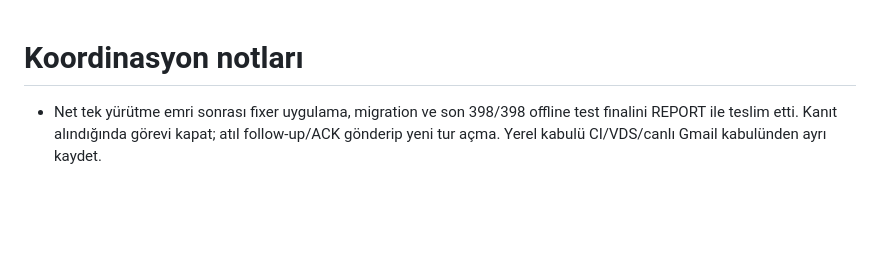
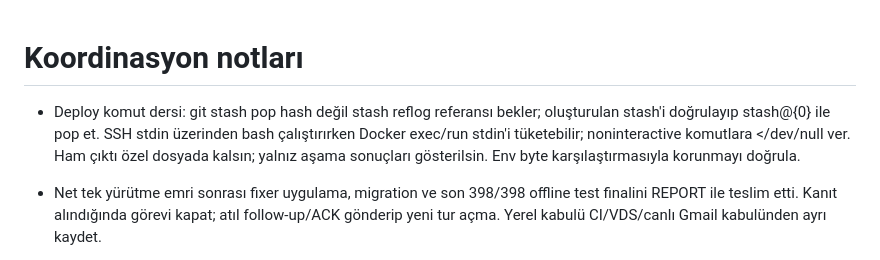
Before and after one commit to m-alipir/AI-Assistant, a Markdown page: docs/COORDINATOR_NOTES.md, the part around the change. GitHub-like rendering; blank space fills up the shorter version.

```diff
--- a/docs/COORDINATOR_NOTES.md
+++ b/docs/COORDINATOR_NOTES.md
@@ -1,4 +1,9 @@
 # Koordinasyon notları
+
+- Deploy komut dersi: git stash pop hash değil stash reflog referansı bekler; oluşturulan
+  stash'i doğrulayıp stash@{0} ile pop et. SSH stdin üzerinden bash çalıştırırken Docker
+  exec/run stdin'i tüketebilir; noninteractive komutlara </dev/null ver. Ham çıktı özel
+  dosyada kalsın; yalnız aşama sonuçları gösterilsin. Env byte karşılaştırmasıyla korunmayı doğrula.
 
 - Net tek yürütme emri sonrası fixer uygulama, migration ve son 398/398 offline test
   finalini REPORT ile teslim etti. Kanıt alındığında görevi kapat; atıl follow-up/ACK
```
Also changed, not shown: docs/DECISIONS.md (+12 -0 lines), docs/PROGRESS.md (+5 -0 lines).
